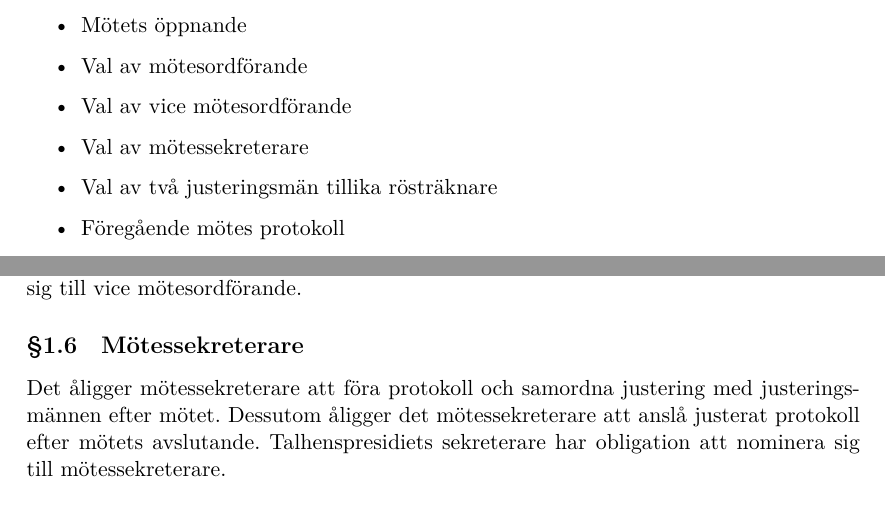
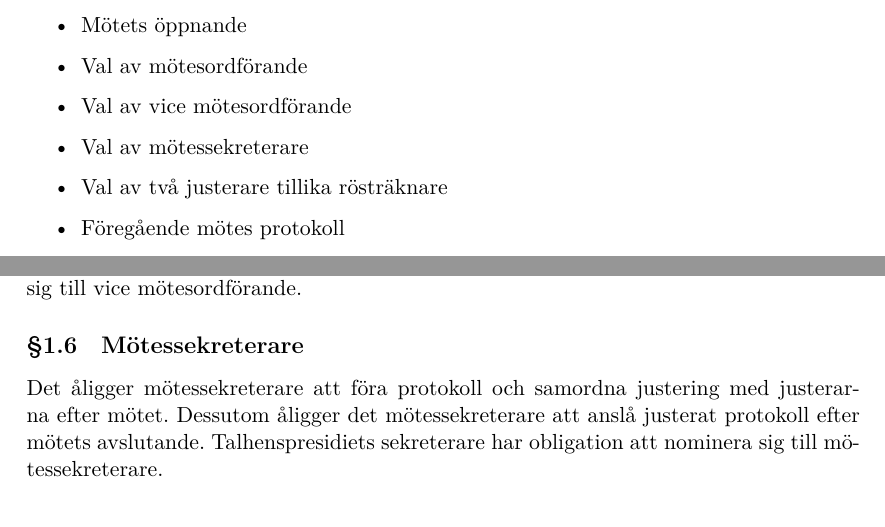
Before and after one commit to dtekcth/styrdokument, a LaTeX document (reglemente/reglemente.tex, which reads reglemente/sektionsmote.tex): two parts of pages 4 and 5 of 20, joined at a grey line, cut so that both start at the same text. Compiled offline with XeLaTeX.

Commit message:
tog bort könssättning på justerare

```diff
--- a/reglemente/sektionsmote.tex
+++ b/reglemente/sektionsmote.tex
@@ -12,7 +12,7 @@ Förslag till dagordningen ska innehålla:
   \item Val av mötesordförande
   \item Val av vice mötesordförande
   \item Val av mötessekreterare
-  \item Val av två justeringsmän tillika rösträknare
+  \item Val av två justerare tillika rösträknare
   \item Föregående mötes protokoll
   \item Mötets behöriga utlysande
   \item Fastställande av mötesordning
@@ -39,7 +39,7 @@ Det åligger vice mötesorfördande att dela ut ordet och att föra en talarlist
 Dessutom åligger det vice mötesordförande att i dess frånvaro agera mötesordförande till dess att en ny mötesordförande har valts.
 Talhenspresidiets vice talhen har obligation att nominera sig till vice mötesordförande.
 \subsection{Mötessekreterare}
-Det åligger mötessekreterare att föra protokoll och samordna justering med justeringsmännen efter mötet.
+Det åligger mötessekreterare att föra protokoll och samordna justering med justerarna efter mötet.
 Dessutom åligger det mötessekreterare att anslå justerat protokoll efter mötets avslutande.
 Talhenspresidiets sekreterare har obligation att nominera sig till mötessekreterare.
 
```
Also changed, not shown: stadgar/sektionsmötet.tex (+1 -1 lines), reglemente/reglemente.pdf, stadgar/stadgar.pdf.
